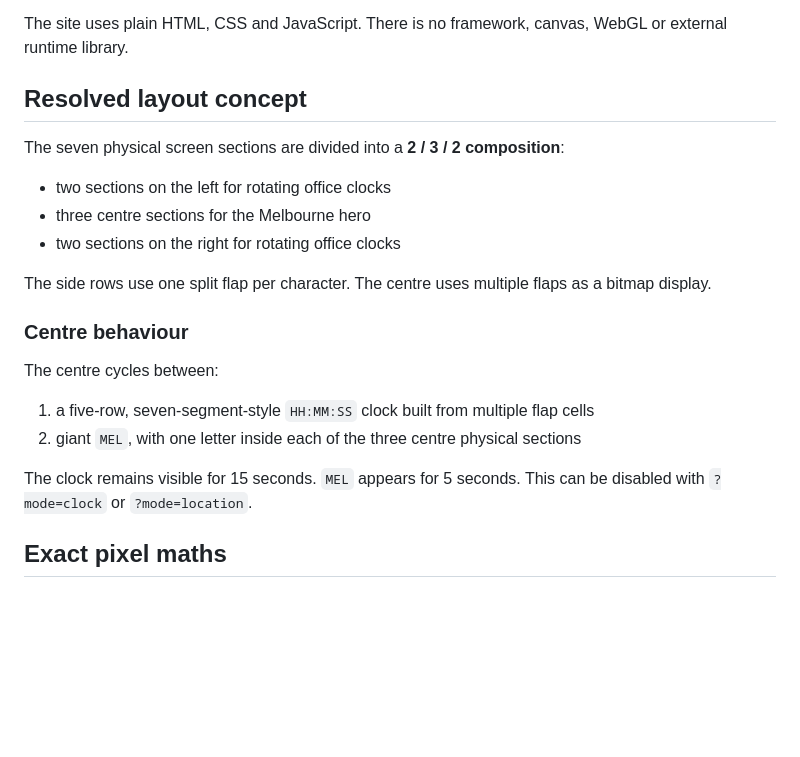
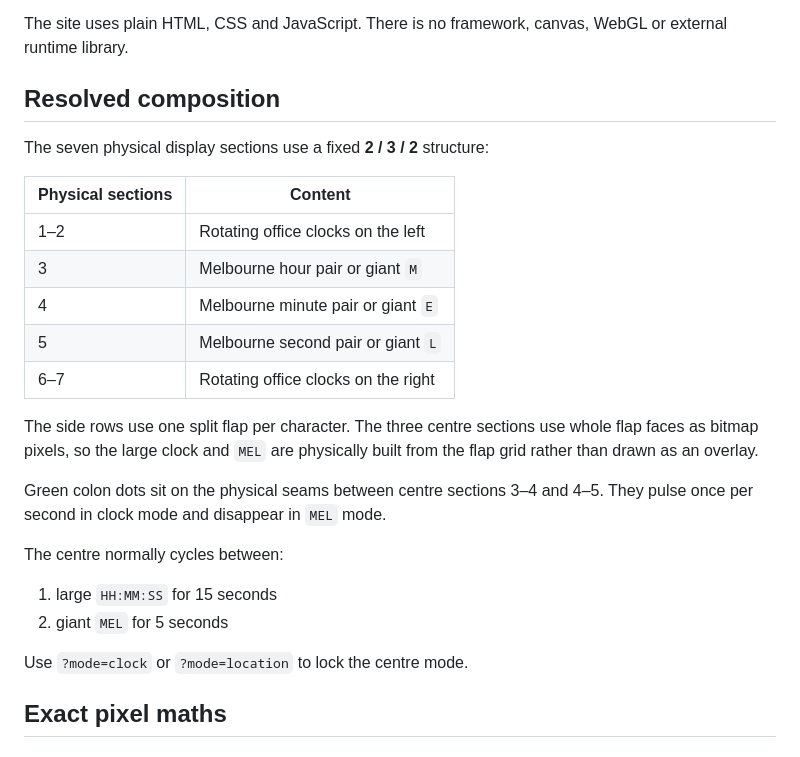
Before and after one commit to creative-innovation-labs-bmc/aurecon-split-flap-wall, a Markdown page: README.md, the part around one of its changes. Rendered like a GitHub page; blank space fills up the shorter version.

```diff
--- a/README.md
+++ b/README.md
@@ -8,24 +8,28 @@ Two exact-pixel split-flap wall prototypes for the 3840 × 804 video wall at Aur
 
 The site uses plain HTML, CSS and JavaScript. There is no framework, canvas, WebGL or external runtime library.
 
-## Resolved layout concept
+## Resolved composition
 
-The seven physical screen sections are divided into a **2 / 3 / 2 composition**:
+The seven physical display sections use a fixed **2 / 3 / 2** structure:
 
-- two sections on the left for rotating office clocks
-- three centre sections for the Melbourne hero
-- two sections on the right for rotating office clocks
+| Physical sections | Content |
+|---|---|
+| 1–2 | Rotating office clocks on the left |
+| 3 | Melbourne hour pair or giant `M` |
+| 4 | Melbourne minute pair or giant `E` |
+| 5 | Melbourne second pair or giant `L` |
+| 6–7 | Rotating office clocks on the right |
 
-The side rows use one split flap per character. The centre uses multiple flaps as a bitmap display.
+The side rows use one split flap per character. The three centre sections use whole flap faces as bitmap pixels, so the large clock and `MEL` are physically built from the flap grid rather than drawn as an overlay.
 
-### Centre behaviour
+Green colon dots sit on the physical seams between centre sections 3–4 and 4–5. They pulse once per second in clock mode and disappear in `MEL` mode.
 
-The centre cycles between:
+The centre normally cycles between:
 
-1. a five-row, seven-segment-style `HH:MM:SS` clock built from multiple flap cells
-2. giant `MEL`, with one letter inside each of the three centre physical sections
+1. large `HH:MM:SS` for 15 seconds
+2. giant `MEL` for 5 seconds
 
-The clock remains visible for 15 seconds. `MEL` appears for 5 seconds. This can be disabled with `?mode=clock` or `?mode=location`.
+Use `?mode=clock` or `?mode=location` to lock the centre mode.
 
 ## Exact pixel maths
 
```
Also changed, not shown: other parts of README.md (+65 -18 lines).
